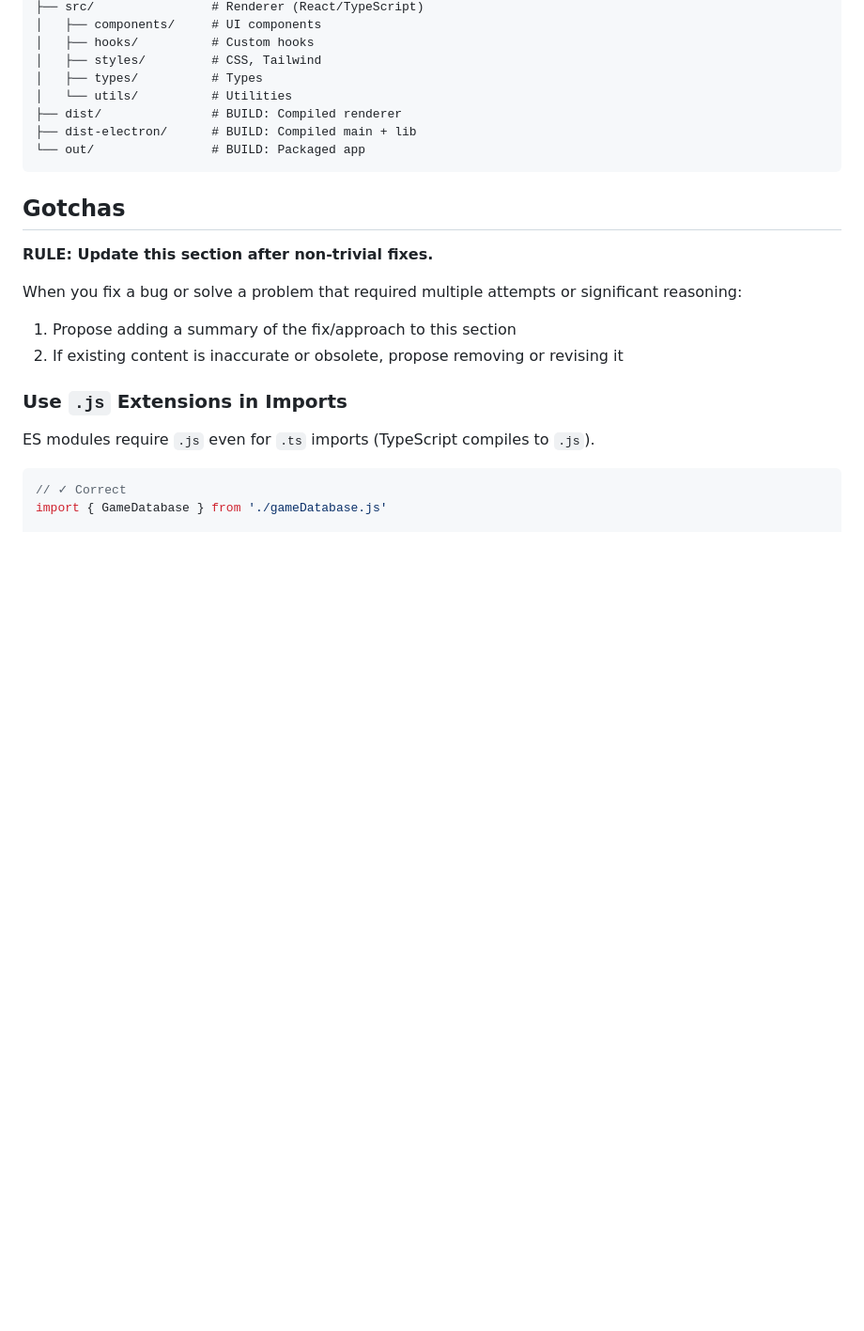
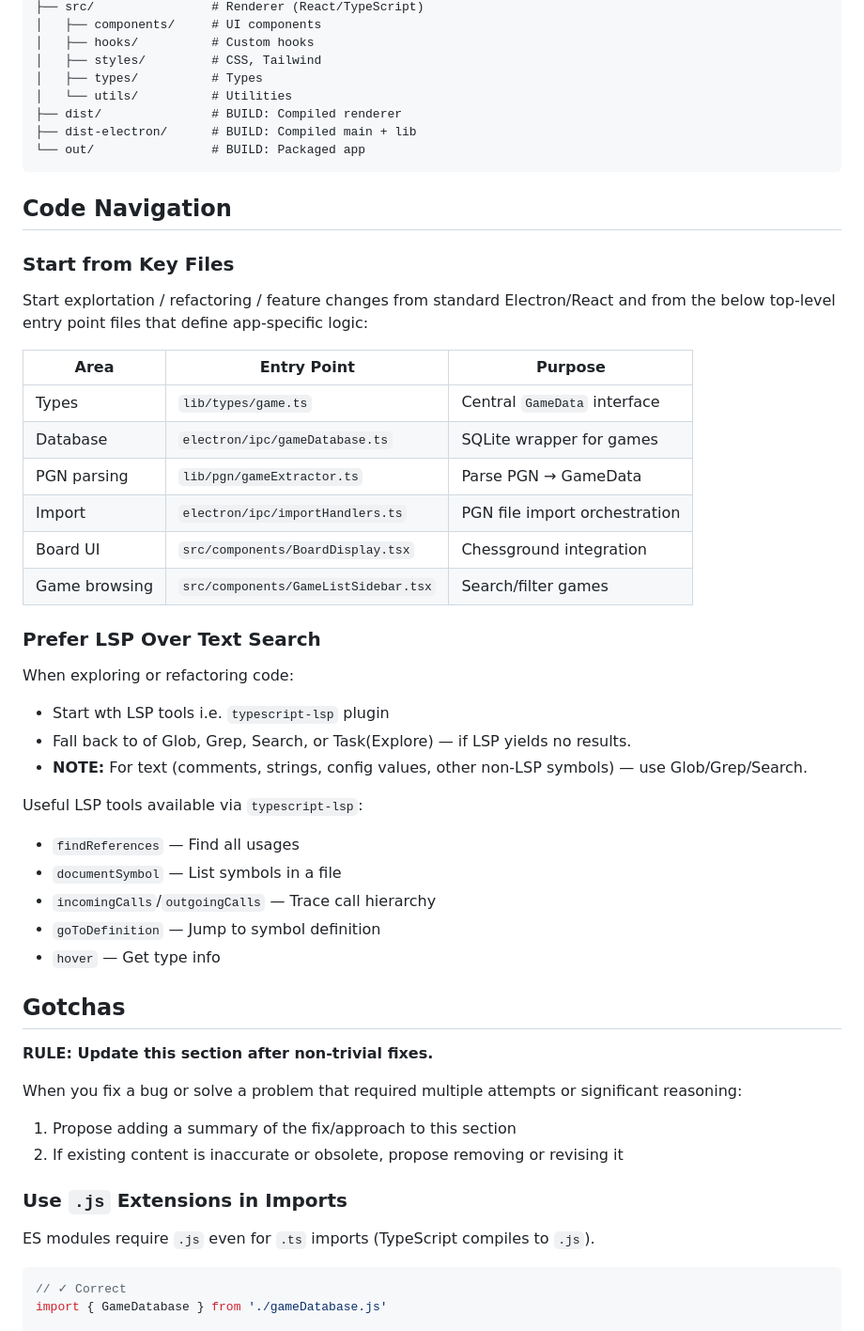
Before and after one commit to noahlz/ligeon, a Markdown page: CLAUDE.md, the part around the change. Shown at 94% size. Rendered like a GitHub page; blank space fills up the shorter version.

Commit message:
Document key files and LSP navigation in CLAUDE.md
Co-Authored-By: 🤖 Claude Code <noreply@anthropic.com>
Claude-Cost-Metrics: {"sessionId":"-Users-noahlz-projects-ligeon","cost":[{"model":"claude-sonnet-4-5-20250929","inputTokens":12915,"outputTokens":4013,"cost":28.33},{"model":"claude-opus-4-5-20251101","inputTokens":24702,"outputTokens":827,"cost":10.77},{"model":"claude-haiku-4-5-20251001","inputTokens":36057,"outputTokens":3246,"cost":5.52},{"model":"minimax-m2.1:cloud","inputTokens":9791639,"outputTokens":59768,"cost":0}]}

````diff
--- a/CLAUDE.md
+++ b/CLAUDE.md
@@ -96,6 +96,35 @@ See `package.json` for versions.
 └── out/                # BUILD: Packaged app
 ```
 
+## Code Navigation
+
+### Start from Key Files
+
+Start explortation / refactoring / feature changes from standard Electron/React and from the below top-level entry point files that define app-specific logic:
+
+| Area | Entry Point | Purpose |
+|------|-------------|---------|
+| Types | `lib/types/game.ts` | Central `GameData` interface |
+| Database | `electron/ipc/gameDatabase.ts` | SQLite wrapper for games |
+| PGN parsing | `lib/pgn/gameExtractor.ts` | Parse PGN → GameData |
+| Import | `electron/ipc/importHandlers.ts` | PGN file import orchestration |
+| Board UI | `src/components/BoardDisplay.tsx` | Chessground integration |
+| Game browsing | `src/components/GameListSidebar.tsx` | Search/filter games |
+
+### Prefer LSP Over Text Search
+
+When exploring or refactoring code:
+- Start wth LSP tools i.e. `typescript-lsp` plugin
+- Fall back to of Glob, Grep, Search, or Task(Explore) — if LSP yields no results.
+- **NOTE:** For text (comments, strings, config values, other non-LSP symbols) — use Glob/Grep/Search.
+
+Useful LSP tools available via `typescript-lsp`:
+- `findReferences` — Find all usages
+- `documentSymbol` — List symbols in a file
+- `incomingCalls`/`outgoingCalls` — Trace call hierarchy
+- `goToDefinition` — Jump to symbol definition
+- `hover` — Get type info
+
 ## Gotchas
 
 **RULE: Update this section after non-trivial fixes.**
````
